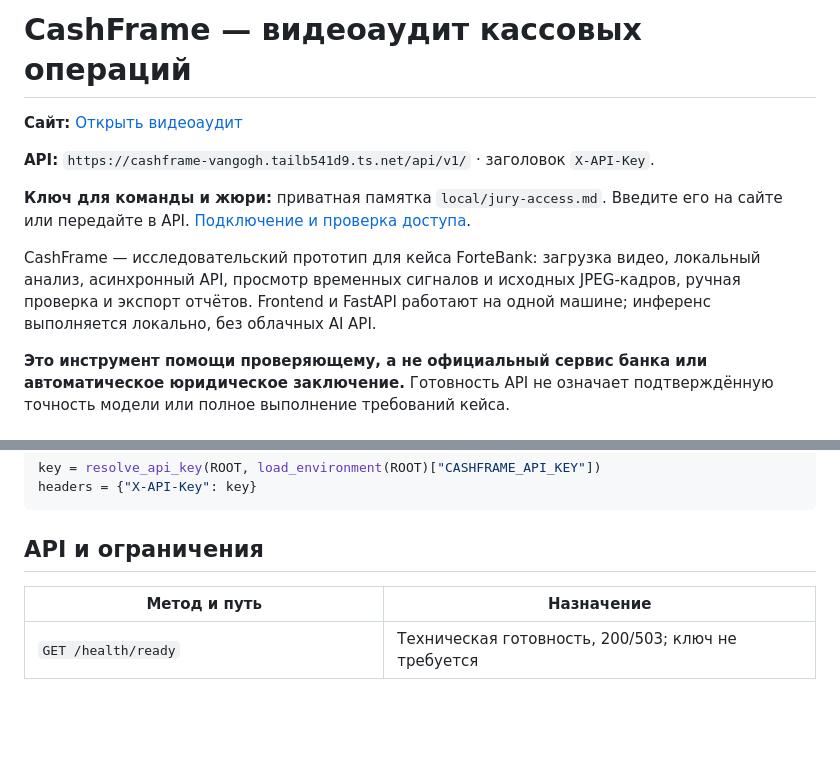
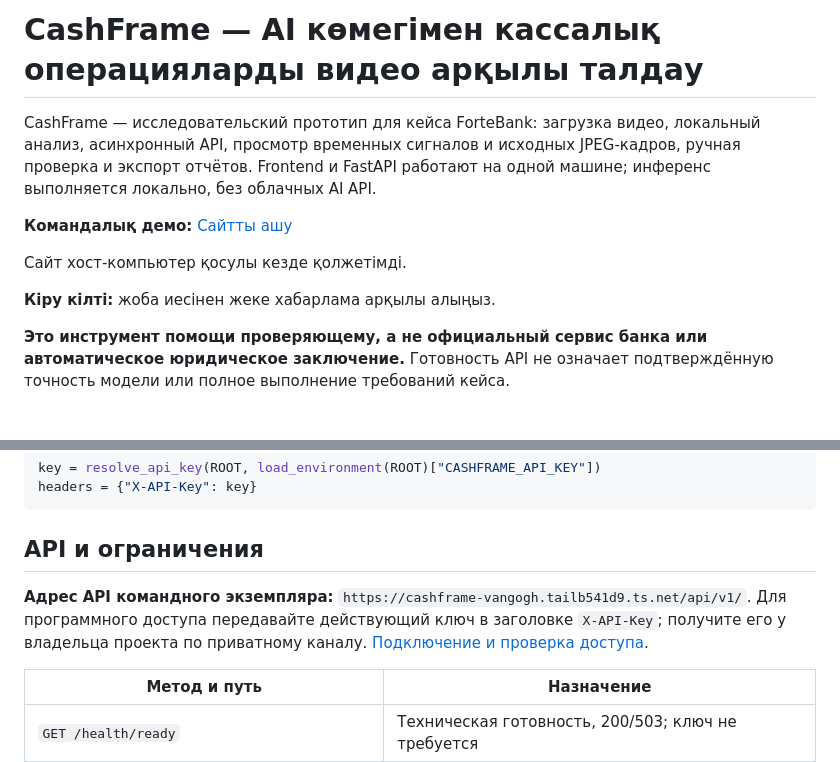
Before and after one commit to Mevinss/cashframe-lab, a Markdown page: README.md, 2 parts joined by grey strips. Drawn GitHub-style; blank space fills up the shorter version.

Commit message:
Clarify CashFrame team preview README introduction

```diff
--- a/README.md
+++ b/README.md
@@ -1,12 +1,12 @@
-# CashFrame — видеоаудит кассовых операций
-
-**Сайт:** [Открыть видеоаудит](https://cashframe-vangogh.tailb541d9.ts.net/)
-
-**API:** `https://cashframe-vangogh.tailb541d9.ts.net/api/v1/` · заголовок `X-API-Key`.
-
-**Ключ для команды и жюри:** приватная памятка `local/jury-access.md`. Введите его на сайте или передайте в API. [Подключение и проверка доступа](docs/api-access.md).
+# CashFrame — AI көмегімен кассалық операцияларды видео арқылы талдау
 
 CashFrame — исследовательский прототип для кейса ForteBank: загрузка видео, локальный анализ, асинхронный API, просмотр временных сигналов и исходных JPEG-кадров, ручная проверка и экспорт отчётов. Frontend и FastAPI работают на одной машине; инференс выполняется локально, без облачных AI API.
+
+**Командалық демо:** [Сайтты ашу](https://cashframe-vangogh.tailb541d9.ts.net/)
+
+Сайт хост-компьютер қосулы кезде қолжетімді.
+
+**Кіру кілті:** жоба иесінен жеке хабарлама арқылы алыңыз.
 
 **Это инструмент помощи проверяющему, а не официальный сервис банка или автоматическое юридическое заключение.** Готовность API не означает подтверждённую точность модели или полное выполнение требований кейса.
 
@@ -155,6 +155,8 @@ headers = {"X-API-Key": key}
 
 ## API и ограничения
 
+**Адрес API командного экземпляра:** `https://cashframe-vangogh.tailb541d9.ts.net/api/v1/`. Для программного доступа передавайте действующий ключ в заголовке `X-API-Key`; получите его у владельца проекта по приватному каналу. [Подключение и проверка доступа](docs/api-access.md).
+
 | Метод и путь | Назначение |
 |---|---|
 | `GET /health/ready` | Техническая готовность, 200/503; ключ не требуется |
```
